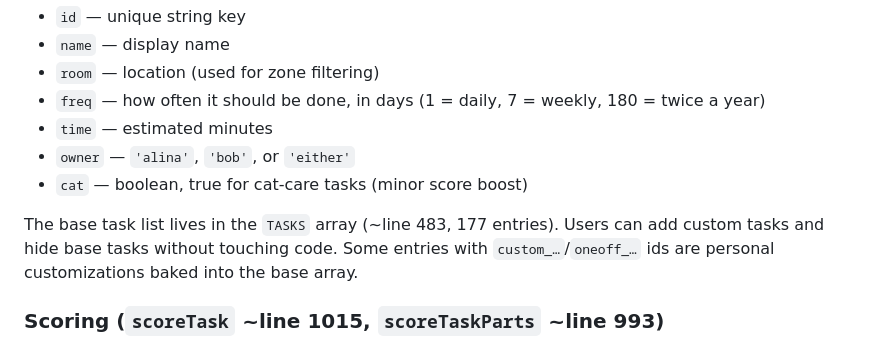
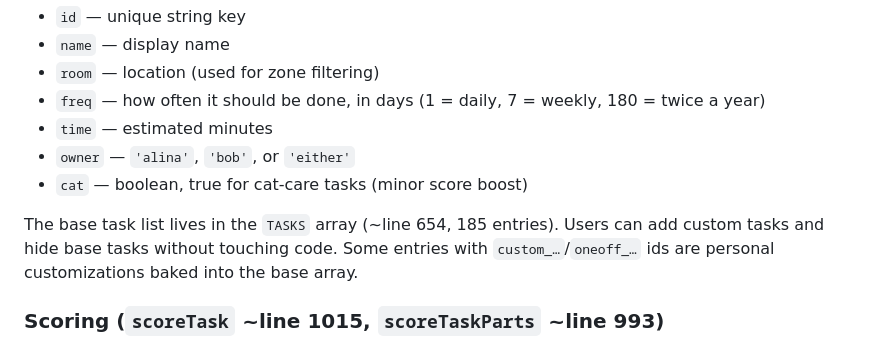
Before and after one commit to aluke0311/hometasks, a Markdown page: CLAUDE.md, the part around the change. Rendered like a GitHub page.

```diff
--- a/CLAUDE.md
+++ b/CLAUDE.md
@@ -21,7 +21,7 @@ Each task has:
 - `owner` — `'alina'`, `'bob'`, or `'either'`
 - `cat` — boolean, true for cat-care tasks (minor score boost)
 
-The base task list lives in the `TASKS` array (~line 483, 177 entries). Users can add custom tasks and hide base tasks without touching code. Some entries with `custom_…`/`oneoff_…` ids are personal customizations baked into the base array.
+The base task list lives in the `TASKS` array (~line 654, 185 entries). Users can add custom tasks and hide base tasks without touching code. Some entries with `custom_…`/`oneoff_…` ids are personal customizations baked into the base array.
 
 ### Scoring (`scoreTask` ~line 1015, `scoreTaskParts` ~line 993)
 
```
Also changed, not shown: DOCUMENTATION.md (+1 -1 lines).
